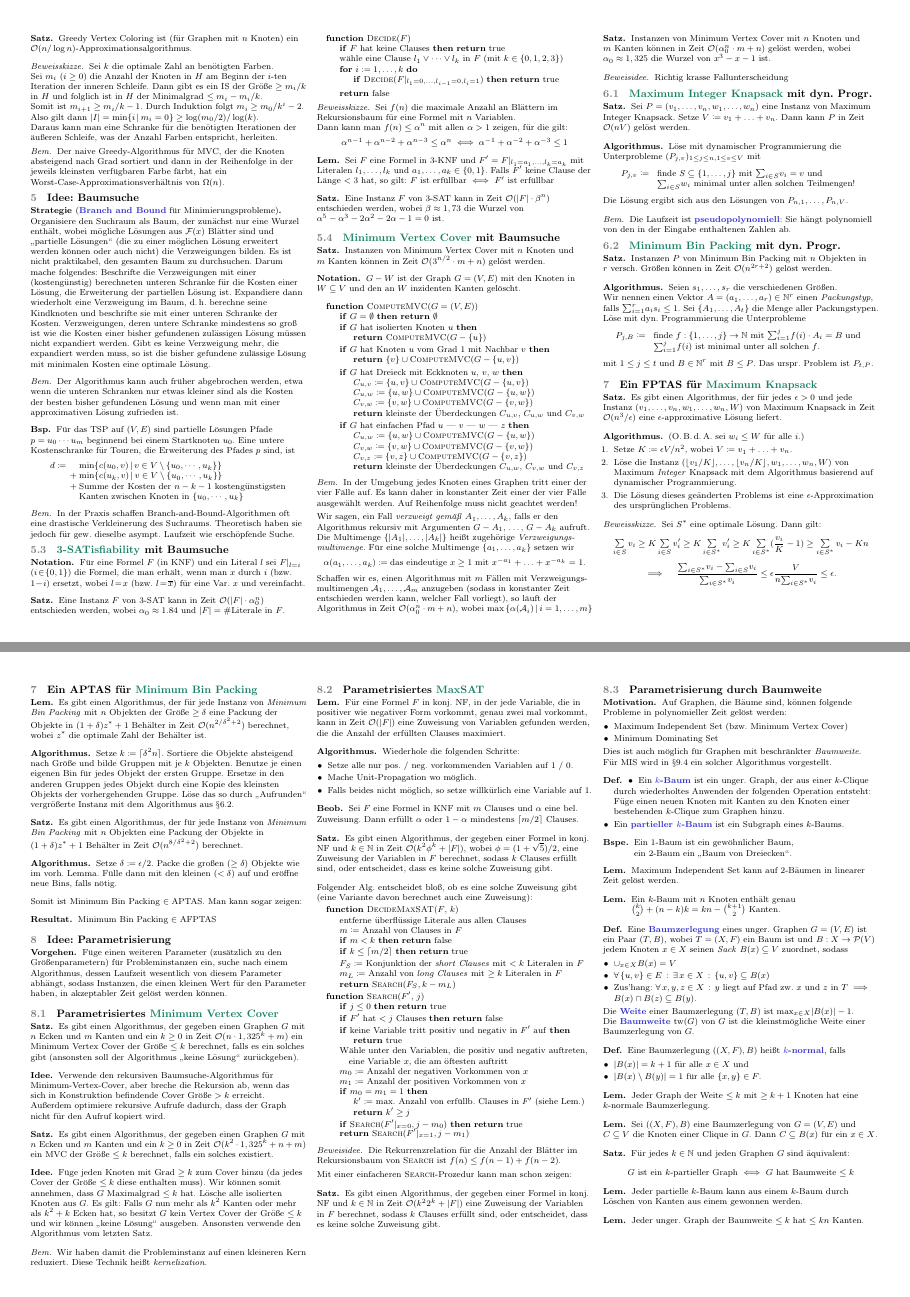
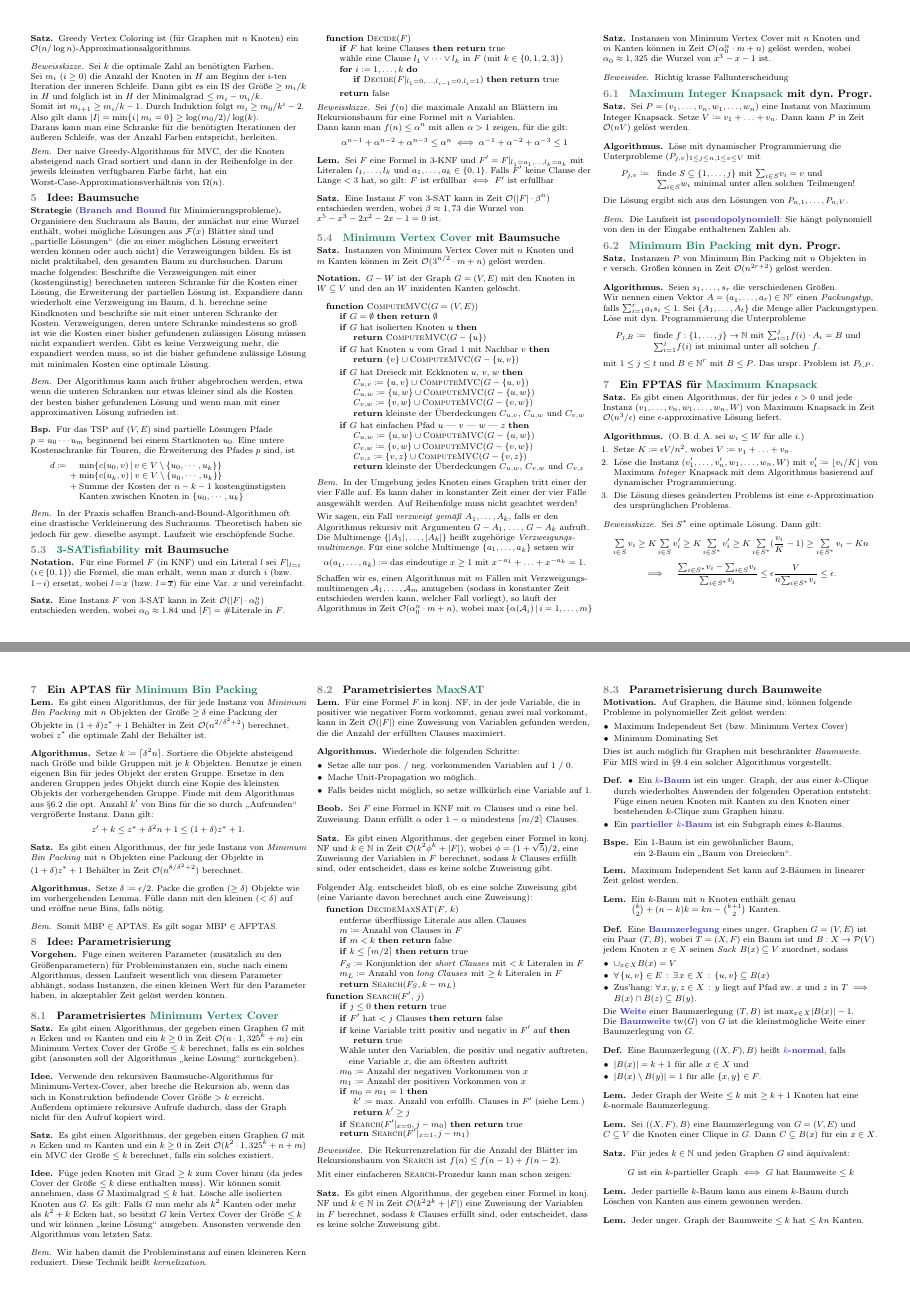
Before and after one commit to timjb/uni-spicker, a LaTeX document (alg-fuer-np.tex): pages 4 and 5 of 8, joined at a grey line. The pictures show the PDF file alg-fuer-np.pdf that the author committed with the source.

Commit message:
Alg. für NP-harte Probleme: kleine Verbesserungen

```diff
--- a/alg-fuer-np.tex
+++ b/alg-fuer-np.tex
@@ -936,7 +936,7 @@ Dies ist eine Zusammenfassung zur gleichnamigen Vorlesung von Professor Dr. Torb
 
 % ÜA 5.1
 \begin{satz}
-  Eine Instanz $F$ von 3-SAT kann in Zeit $\O(\size{F} \cdot \beta^n)$ entschieden werden, wobei $\beta \approx 1,73$ die Wurzel von $\alpha^5 - \alpha^3 - 2 \alpha^2  - 2 \alpha - 1 = 0$ ist.
+  Eine Instanz $F$ von 3-SAT kann in Zeit $\O(\size{F} \cdot \beta^n)$ entschieden werden, wobei $\beta \approx 1,73$ die Wurzel von $x^5 - x^3 - 2 x^2  - 2 x - 1 = 0$ ist.
 \end{satz}
 
 % §5.4. Minimum Vertex Cover
@@ -1067,7 +1067,7 @@ Schaffen wir es, einen Algorithmus mit $m$~Fällen mit Verzweigungs- multimengen
   (O.\,B.\,d.\,A.\ sei $w_i \leq W$ für alle~$i$.)
   \begin{enumerate}
     \item Setze $K \coloneqq \epsilon V / n^2$, wobei $V \coloneqq v_1 + \ldots + v_n$.
-    \item Löse die Instanz $(\floor{v_1/K}, \ldots, \floor{v_n/K}, w_1, \ldots, w_n, W)$ von Maximum \textit{Integer} Knapsack mit dem Algorithmus basierend auf dynamischer Programmierung.
+    \item Löse die Instanz $(v_1', \ldots, v_n', w_1, \ldots, w_n, W)$ mit $v_i' \coloneqq \floor{v_i/K}$ von Maximum \textit{Integer} Knapsack mit dem Algorithmus basierend auf dynamischer Programmierung.
     \item Die Lösung dieses geänderten Problems ist eine $\epsilon$-Approximation des ursprünglichen Problems.
   \end{enumerate}
 \end{alg}
@@ -1102,7 +1102,11 @@ Schaffen wir es, einen Algorithmus mit $m$~Fällen mit Verzweigungs- multimengen
   Sortiere die Objekte absteigend nach Größe und bilde Gruppen mit je~$k$ Objekten.
   Benutze je einen eigenen Bin für jedes Objekt der ersten Gruppe.
   Ersetze in den anderen Gruppen jedes Objekt durch eine Kopie des kleinsten Objekts der vorhergehenden Gruppe.
-  Löse das so durch "`Aufrunden"' vergrößerte Instanz mit dem Algorithmus aus §6.2.
+  Finde mit dem Algorithmus aus §6.2 die opt. Anzahl $k'$ von Bins für die so durch "`Aufrunden"' vergrößerte Instanz.
+  Dann gilt:
+  \[
+    z' + k \leq z^* + \delta^2 n + 1 \leq (1 + \delta) z^* + 1.
+  \]
 \end{alg}
 
 % 7.4
@@ -1112,16 +1116,14 @@ Schaffen wir es, einen Algorithmus mit $m$~Fällen mit Verzweigungs- multimengen
 
 \begin{alg}
   Setze $\delta \coloneqq \epsilon / 2$.
-  Packe die großen ($\geq \delta$) Objekte wie im vorh\@. Lemma.
+  Packe die großen ($\geq \delta$) Objekte wie im vorhergehenden Lemma.
   Fülle dann mit den kleinen ($< \delta$) auf und eröffne neue Bins, falls nötig.
 \end{alg}
 
-Somit ist Minimum Bin Packing $\in \APTAS$.
-Man kann sogar zeigen:
-
-\begin{resultat}
-  Minimum Bin Packing $\in \AFPTAS$
-\end{resultat}
+\begin{bem}
+  Somit MBP $\in \APTAS$.
+  Es gilt sogar MBP $\in \AFPTAS$.
+\end{bem}
 
 % §8. Parametrization
 \subsection{\scriptSection{8} Idee: Parametrisierung}
```
Also changed, not shown: alg-fuer-np.pdf.
